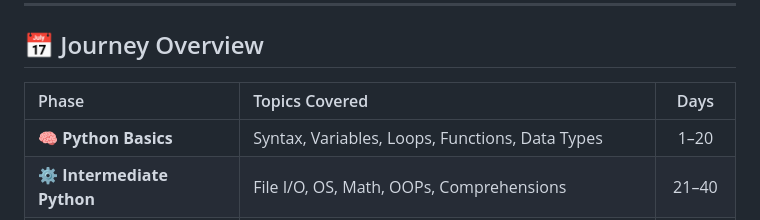
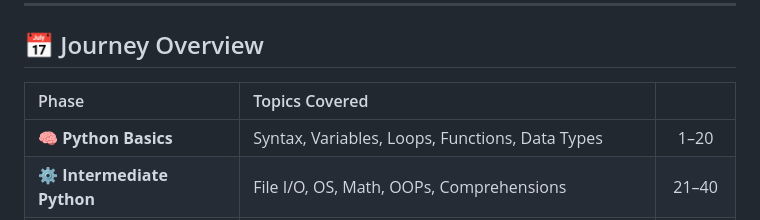
Before and after one commit to ShaikhSarfaraj2705/PYTHON-NOTES, a Markdown page: README.md, the part around the change. Drawn GitHub-style.

```diff
--- a/README.md
+++ b/README.md
@@ -6,8 +6,8 @@ This repository documents everything I’ve learned and built — from Python ba
 
 ## 📅 Journey Overview
 
-|          Phase               |                   Topics Covered                     | Days   |
-|:-----------------------------|:-----------------------------------------------------|:------:|
+|          Phase               |                   Topics Covered                     |         |
+|:-----------------------------|:-----------------------------------------------------|:-------:|
 | 🧠 **Python Basics**        | Syntax, Variables, Loops, Functions, Data Types       | 1–20   |
 | ⚙️ **Intermediate Python**  | File I/O, OS, Math, OOPs, Comprehensions              | 21–40  |
 | 💻 **Advanced Python**      | Decorators, Generators, Regex, Virtual Envs, JSON     | 41–60  |
```
